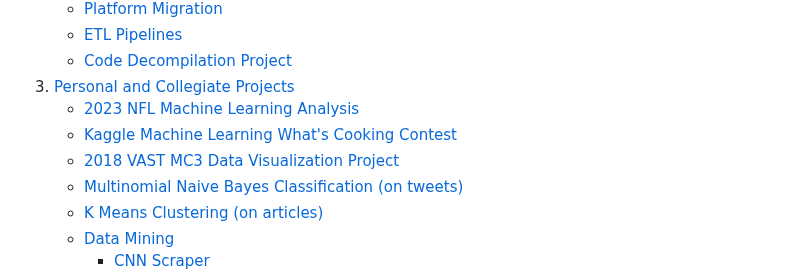
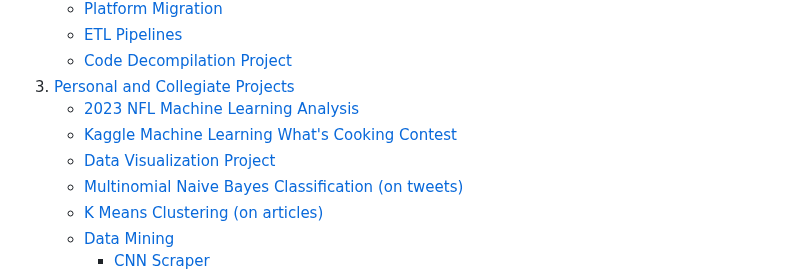
Before and after one commit to rodjovit/rodjovit.github.io, a Markdown page: README.md, the part around the change. GitHub-like rendering.

```diff
--- a/README.md
+++ b/README.md
@@ -14,7 +14,7 @@ This is a technical portfolio of work that I have done in regards to software de
 3. [Personal and Collegiate Projects](#personal-and-collegiate-projects)
    - [2023 NFL Machine Learning Analysis](#2023-nfl-machine-learning-analysis)
    - [Kaggle Machine Learning What's Cooking Contest](#kaggle-machine-learning-whats-cooking-contest)
-   - [2018 VAST MC3 Data Visualization Project](#2018-vast-mc3-data-visualization-project)
+   - [Data Visualization Project](#2018-vast-mc3-data-visualization-project)
    - [Multinomial Naive Bayes Classification (on tweets)](#multinomial-naive-bayes-classification-on-tweets)
    - [K Means Clustering (on articles)](#k-means-clustering-on-articles)
    - [Data Mining](#data-mining)
```
